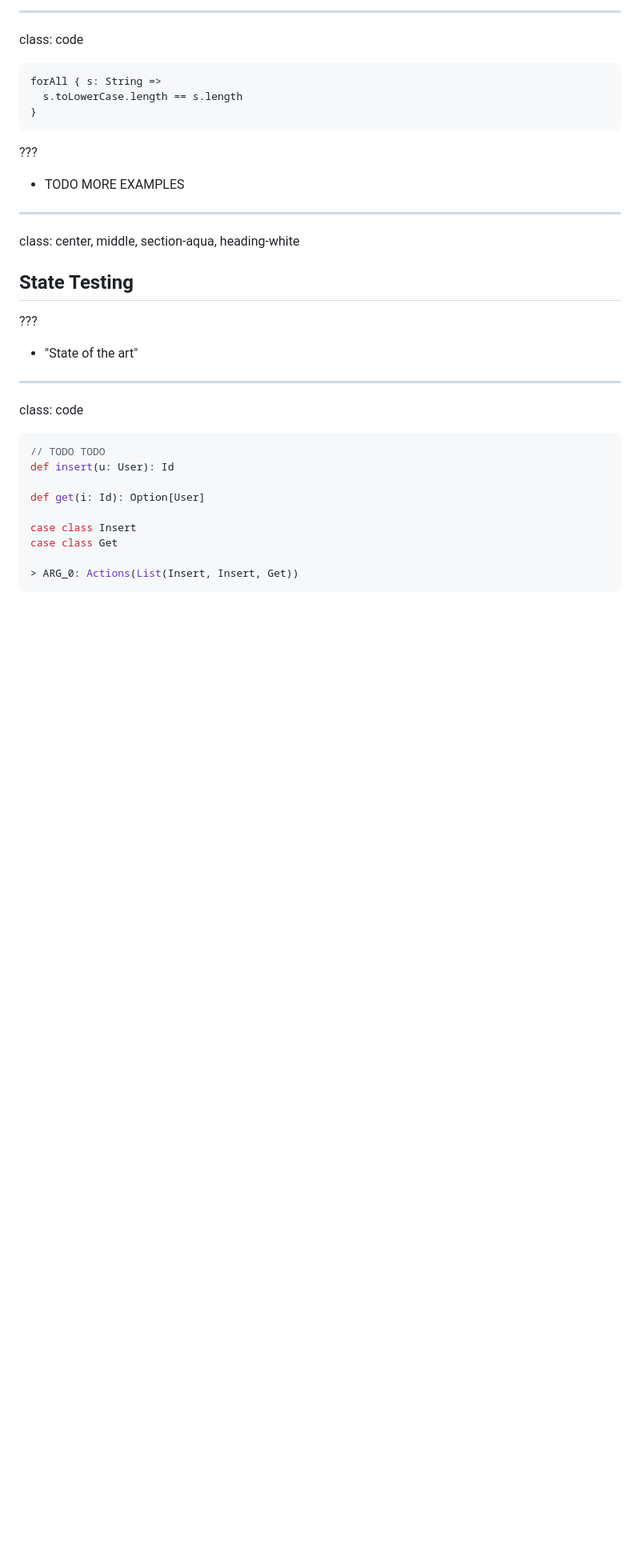
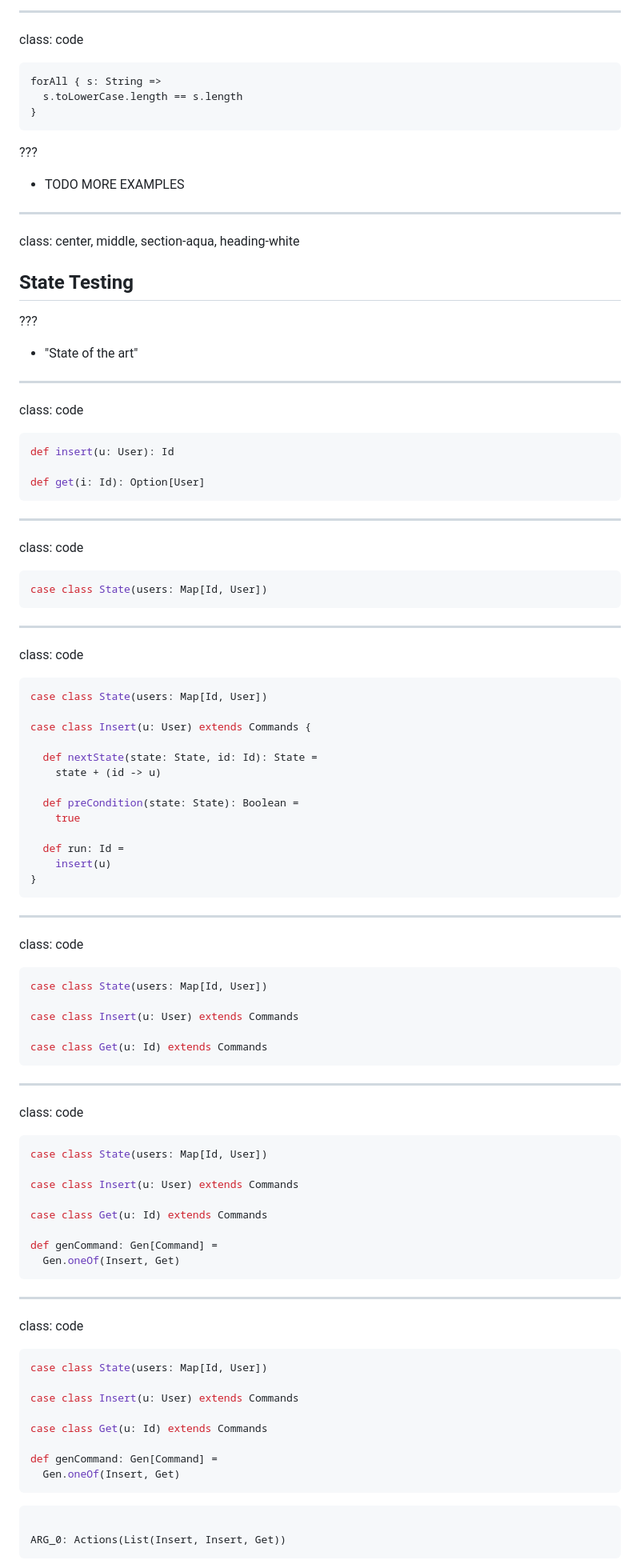
Before and after one commit to charleso/property-testing-preso, a Markdown page: yownight2017-best-practice.md, the part around the change printed below. Shown: that part at 80% size. Drawn GitHub-style; blank space fills up the shorter version.

````diff
--- a/yownight2017-best-practice.md
+++ b/yownight2017-best-practice.md
@@ -674,13 +667,82 @@ class: center, middle, section-aqua, heading-white
 class: code
 
 ```scala
-// TODO TODO
 def insert(u: User): Id
 
 def get(i: Id): Option[User]
+```
 
-case class Insert
-case class Get
+---
 
-> ARG_0: Actions(List(Insert, Insert, Get))
+class: code
+
+```scala
+case class State(users: Map[Id, User])
 ```
+
+---
+
+class: code
+
+```scala
+case class State(users: Map[Id, User])
+
+case class Insert(u: User) extends Commands {
+
+  def nextState(state: State, id: Id): State =
+    state + (id -> u)
+
+  def preCondition(state: State): Boolean =
+    true
+
+  def run: Id =
+    insert(u)
+}
+```
+
+---
+
+class: code
+
+```scala
+case class State(users: Map[Id, User])
+
+case class Insert(u: User) extends Commands
+
+case class Get(u: Id) extends Commands
+```
+
+---
+
+class: code
+
+```scala
+case class State(users: Map[Id, User])
+
+case class Insert(u: User) extends Commands
+
+case class Get(u: Id) extends Commands
+
+def genCommand: Gen[Command] =
+  Gen.oneOf(Insert, Get)
+```
+
+---
+
+class: code
+
+```scala
+case class State(users: Map[Id, User])
+
+case class Insert(u: User) extends Commands
+
+case class Get(u: Id) extends Commands
+
+def genCommand: Gen[Command] =
+  Gen.oneOf(Insert, Get)
+```
+
+<pre><code class="warning">
+ARG_0: Actions(List(Insert, Insert, Get))
+</code></pre>
+
````
Also changed, not shown: other parts of yownight2017-best-practice.md (+66 -84 lines), images/quickcheck-paper.png (added), images/threads-joke.png (added).
